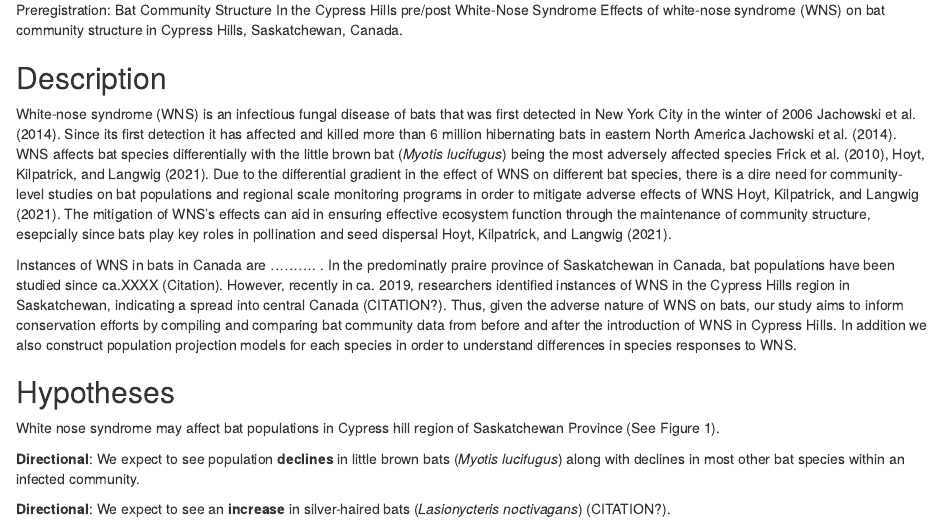
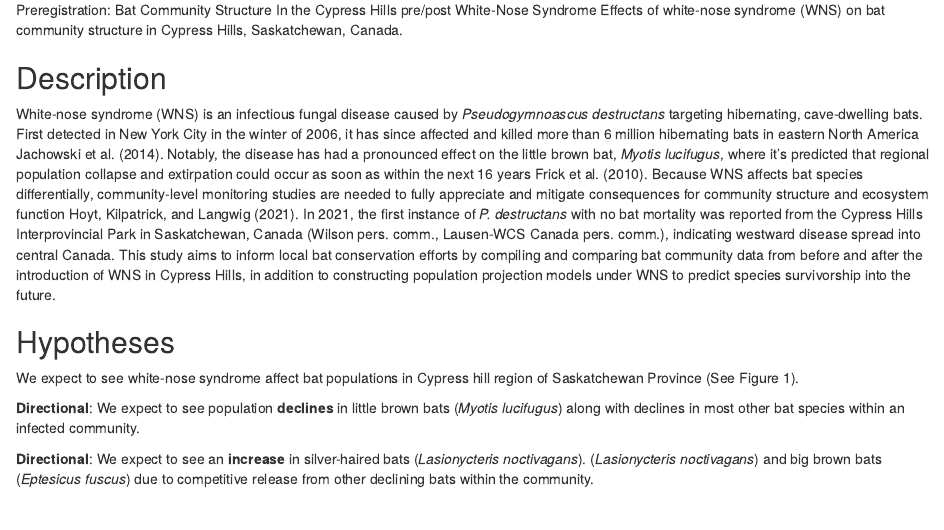
Before and after one commit to TanyaS08/LDP_PreReg, an R Markdown document (prereg_ms.Rmd): the page in a window 1100 px wide, from 550 px down. Rendered offline with R 4.5, knitr and Pandoc, with nearby package versions; drawn as R Markdown's standard HTML page in place of the format the file asks for; some code elsewhere in the file could not run offline.

Commit message:
Integrated some of Keerthi and Hannah's comments and tried to keep the description short.

````diff
--- a/prereg_ms.Rmd
+++ b/prereg_ms.Rmd
@@ -34,41 +34,44 @@ bibliography: references.bib
 
 ## Title
 
-`r rmarkdown::metadata$title` Effects of white-nose syndrome (WNS)
-on bat community structure in Cypress Hills, Saskatchewan, Canada.
+`r rmarkdown::metadata$title` Effects of white-nose syndrome (WNS) on
+bat community structure in Cypress Hills, Saskatchewan, Canada.
 
 ## Description
 
-White-nose syndrome (WNS) is an infectious fungal disease of bats
-that was first detected in New York City in the winter of 2006 @jachowski2014.
-Since its first detection it has affected and killed more than 6 million
-hibernating bats in eastern North America @jachowski2014.
-WNS affects bat species differentially with the little brown bat (*Myotis lucifugus*)
-being the most adversely affected species @frick2010a, @hoyt2021.
-Due to the differential gradient in the effect of WNS on different bat species,
-there is a dire need for community-level studies on bat populations and regional
-scale monitoring programs in order to  mitigate adverse effects of WNS @hoyt2021.
-The mitigation of WNS's effects can aid in ensuring effective ecosystem function through the maintenance of community
-structure, esepcially since bats play key roles in pollination and seed dispersal @hoyt2021.
-
-Instances of WNS in bats in Canada are .......... . In the predominatly praire province of
-Saskatchewan in Canada, bat populations have been studied since ca.XXXX (Citation).
-However, recently in ca. 2019, researchers identified instances of WNS in the
-Cypress Hills region in Saskatchewan, indicating a  spread into central Canada (CITATION?).
-Thus, given the adverse nature of WNS on bats, our study aims to inform conservation efforts by
-compiling and comparing bat community data from before and after the introduction of WNS in Cypress Hills. In
-addition we also construct population projection models for each species in order to understand differences in species responses to WNS.
+White-nose syndrome (WNS) is an infectious fungal disease caused by
+*Pseudogymnoascus destructans* targeting hibernating, cave-dwelling
+bats. First detected in New York City in the winter of 2006, it has
+since affected and killed more than 6 million hibernating bats in
+eastern North America @jachowski2014. Notably, the disease has had a
+pronounced effect on the little brown bat, *Myotis lucifugus*, where
+it's predicted that regional population collapse and extirpation could
+occur as soon as within the next 16 years @frick2010a. Because WNS
+affects bat species differentially, community-level monitoring studies
+are needed to fully appreciate and mitigate consequences for community
+structure and ecosystem function @hoyt2021. In 2021, the first instance
+of *P. destructans* with no bat mortality was reported from the Cypress
+Hills Interprovincial Park in Saskatchewan, Canada (Wilson pers. comm.,
+Lausen-WCS Canada pers. comm.), indicating westward disease spread into
+central Canada. This study aims to inform local bat conservation efforts
+by compiling and comparing bat community data from before and after the
+introduction of WNS in Cypress Hills, in addition to constructing
+population projection models under WNS to predict species survivorship
+into the future.
 
 ## Hypotheses
 
-White nose syndrome may affect bat populations in Cypress hill region of Saskatchewan Province (See Figure 1).
+We expect to see white-nose syndrome affect bat populations in Cypress
+hill region of Saskatchewan Province (See Figure 1).
 
-**Directional**: We expect to see population **declines** in little brown bats (*Myotis
-lucifugus*) along with declines in most other bat species within an
-infected community.
+**Directional**: We expect to see population **declines** in little
+brown bats (*Myotis lucifugus*) along with declines in most other bat
+species within an infected community.
 
 **Directional**: We expect to see an **increase** in silver-haired bats
-(*Lasionycteris noctivagans*) (CITATION?).
+(*Lasionycteris noctivagans*). (*Lasionycteris noctivagans*) and big
+brown bats (*Eptesicus fuscus*) due to competitive release from other
+declining bats within the community.
 
 ```{r setup, include = FALSE}
 knitr::opts_chunk$set(echo = TRUE)
````
Also changed, not shown: prereg_ms.Rmd (12 more changed lines).
